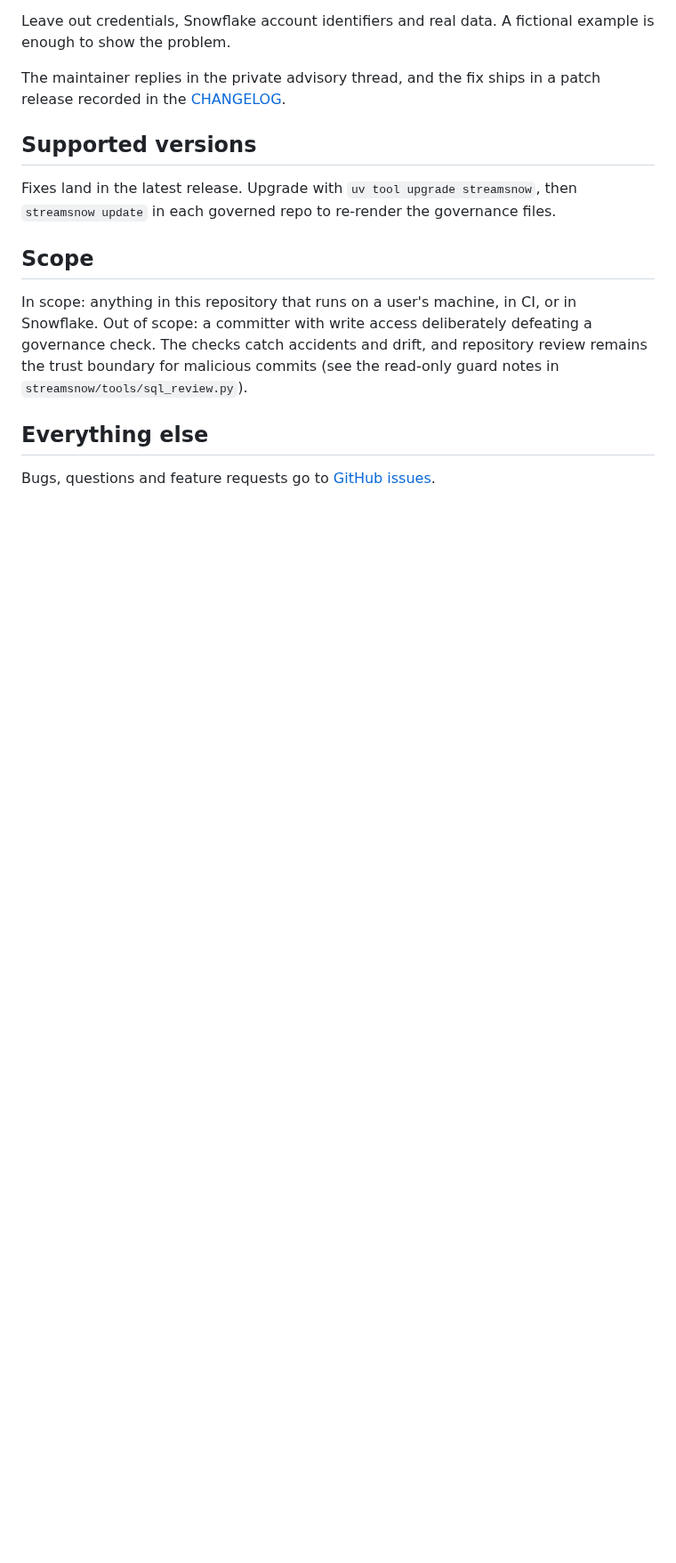
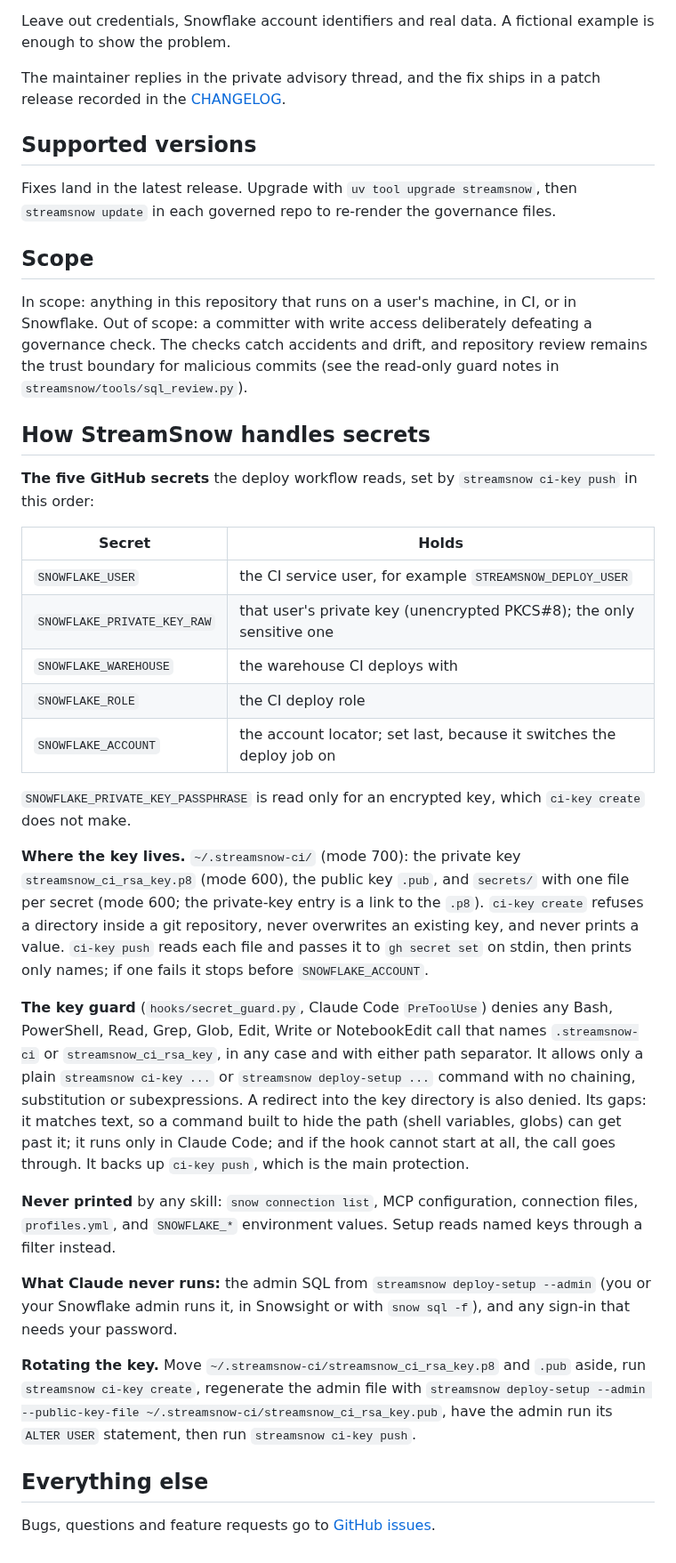
Before and after one commit to kyle-chalmers/streamsnow, a Markdown page: SECURITY.md, the part around the change. Shown at 89% size. GitHub-like rendering; blank space fills up the shorter version.

```diff
--- a/SECURITY.md
+++ b/SECURITY.md
@@ -36,6 +36,53 @@ defeating a governance check. The checks catch accidents and drift, and
 repository review remains the trust boundary for malicious commits (see the
 read-only guard notes in `streamsnow/tools/sql_review.py`).
 
+## How StreamSnow handles secrets
+
+**The five GitHub secrets** the deploy workflow reads, set by
+`streamsnow ci-key push` in this order:
+
+| Secret | Holds |
+|---|---|
+| `SNOWFLAKE_USER` | the CI service user, for example `STREAMSNOW_DEPLOY_USER` |
+| `SNOWFLAKE_PRIVATE_KEY_RAW` | that user's private key (unencrypted PKCS#8); the only sensitive one |
+| `SNOWFLAKE_WAREHOUSE` | the warehouse CI deploys with |
+| `SNOWFLAKE_ROLE` | the CI deploy role |
+| `SNOWFLAKE_ACCOUNT` | the account locator; set last, because it switches the deploy job on |
+
+`SNOWFLAKE_PRIVATE_KEY_PASSPHRASE` is read only for an encrypted key, which
+`ci-key create` does not make.
+
+**Where the key lives.** `~/.streamsnow-ci/` (mode 700): the private key
+`streamsnow_ci_rsa_key.p8` (mode 600), the public key `.pub`, and `secrets/`
+with one file per secret (mode 600; the private-key entry is a link to the `.p8`). `ci-key create` refuses a directory inside
+a git repository, never overwrites an existing key, and never prints a value.
+`ci-key push` reads each file and passes it to `gh secret set` on stdin, then
+prints only names; if one fails it stops before `SNOWFLAKE_ACCOUNT`.
+
+**The key guard** (`hooks/secret_guard.py`, Claude Code `PreToolUse`) denies
+any Bash, PowerShell, Read, Grep, Glob, Edit, Write or NotebookEdit call that
+names `.streamsnow-ci` or `streamsnow_ci_rsa_key`, in any case and with either
+path separator. It allows only a plain `streamsnow ci-key ...` or
+`streamsnow deploy-setup ...` command with no chaining, substitution or
+subexpressions. A redirect into the key directory is also denied.
+Its gaps: it matches text, so a command built to hide the path (shell
+variables, globs) can get past it; it runs only in Claude Code; and if the hook
+cannot start at all, the call goes through. It backs up `ci-key push`, which
+is the main protection.
+
+**Never printed** by any skill: `snow connection list`, MCP configuration,
+connection files, `profiles.yml`, and `SNOWFLAKE_*` environment values. Setup
+reads named keys through a filter instead.
+
+**What Claude never runs:** the admin SQL from `streamsnow deploy-setup
+--admin` (you or your Snowflake admin runs it, in Snowsight or with
+`snow sql -f`), and any sign-in that needs your password.
+
+**Rotating the key.** Move `~/.streamsnow-ci/streamsnow_ci_rsa_key.p8` and
+`.pub` aside, run `streamsnow ci-key create`, regenerate the admin file with
+`streamsnow deploy-setup --admin --public-key-file ~/.streamsnow-ci/streamsnow_ci_rsa_key.pub`,
+have the admin run its `ALTER USER` statement, then run `streamsnow ci-key push`.
+
 ## Everything else
 
 Bugs, questions and feature requests go to
```
Also changed, not shown: README.md (+35 -3 lines), docs/deploy-setup.md (+10 -3 lines), docs/images/secrets-flow.png (added), 2 other files.
